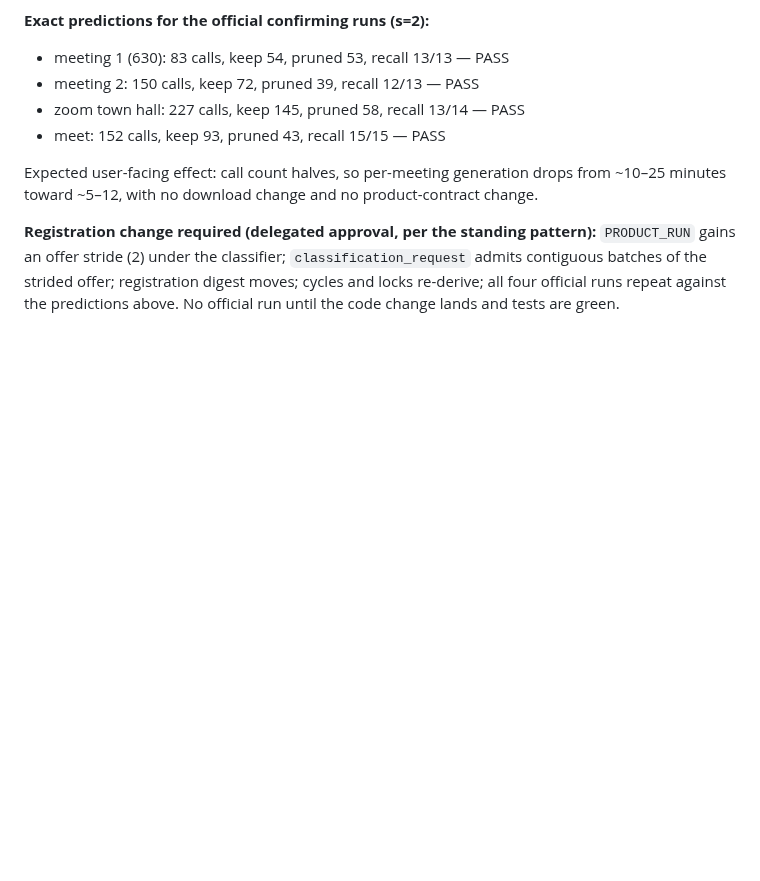
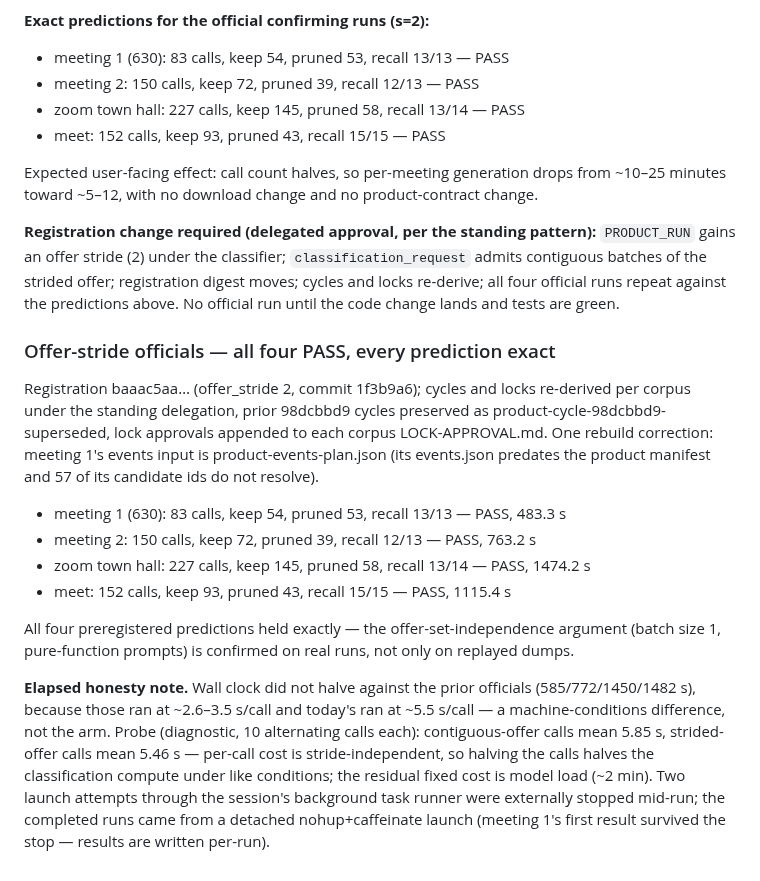
Before and after one commit to nino-chavez/meeting-notes-local, a Markdown page: notes/EVAL.md, the part around the change. Rendered like a GitHub page; blank space fills up the shorter version.

Commit message:
docs(eval): offer-stride officials — 4/4 exact predictions, 4/4 PASS; per-call stride-independence probe
Co-Authored-By: Claude Fable 5 <noreply@anthropic.com>
Claude-Session: https://claude.ai/code/session_019zxff8JncVwgkGF8xsqEoY

```diff
--- a/notes/EVAL.md
+++ b/notes/EVAL.md
@@ -3353,3 +3353,36 @@ classifier; `classification_request` admits contiguous batches of the
 strided offer; registration digest moves; cycles and locks re-derive;
 all four official runs repeat against the predictions above. No
 official run until the code change lands and tests are green.
+
+### Offer-stride officials — all four PASS, every prediction exact
+
+Registration baaac5aa… (offer_stride 2, commit 1f3b9a6); cycles and
+locks re-derived per corpus under the standing delegation, prior
+98dcbbd9 cycles preserved as product-cycle-98dcbbd9-superseded, lock
+approvals appended to each corpus LOCK-APPROVAL.md. One rebuild
+correction: meeting 1's events input is product-events-plan.json (its
+events.json predates the product manifest and 57 of its candidate ids
+do not resolve).
+
+- meeting 1 (630): 83 calls, keep 54, pruned 53, recall 13/13 — PASS,
+  483.3 s
+- meeting 2: 150 calls, keep 72, pruned 39, recall 12/13 — PASS, 763.2 s
+- zoom town hall: 227 calls, keep 145, pruned 58, recall 13/14 — PASS,
+  1474.2 s
+- meet: 152 calls, keep 93, pruned 43, recall 15/15 — PASS, 1115.4 s
+
+All four preregistered predictions held exactly — the
+offer-set-independence argument (batch size 1, pure-function prompts)
+is confirmed on real runs, not only on replayed dumps.
+
+**Elapsed honesty note.** Wall clock did not halve against the prior
+officials (585/772/1450/1482 s), because those ran at ~2.6–3.5 s/call
+and today's ran at ~5.5 s/call — a machine-conditions difference, not
+the arm. Probe (diagnostic, 10 alternating calls each):
+contiguous-offer calls mean 5.85 s, strided-offer calls mean 5.46 s —
+per-call cost is stride-independent, so halving the calls halves the
+classification compute under like conditions; the residual fixed cost
+is model load (~2 min). Two launch attempts through the session's
+background task runner were externally stopped mid-run; the completed
+runs came from a detached nohup+caffeinate launch (meeting 1's first
+result survived the stop — results are written per-run).
```
